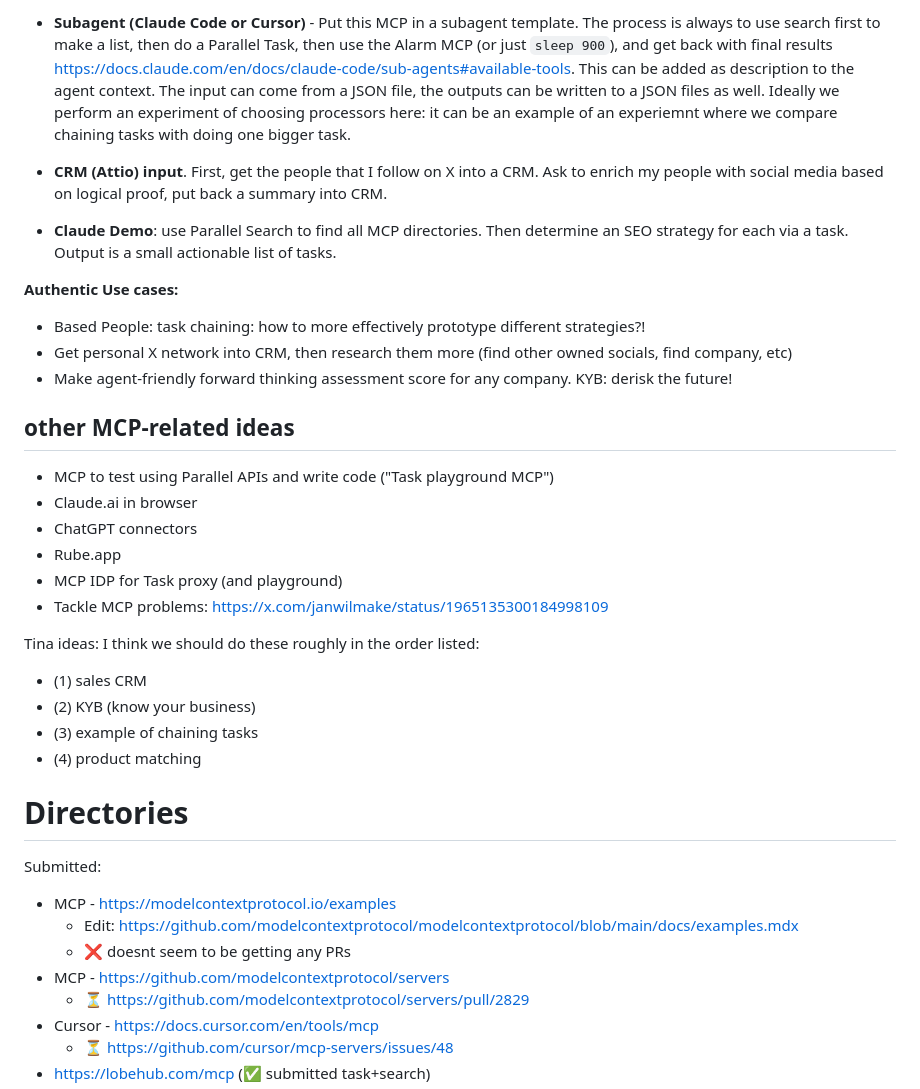
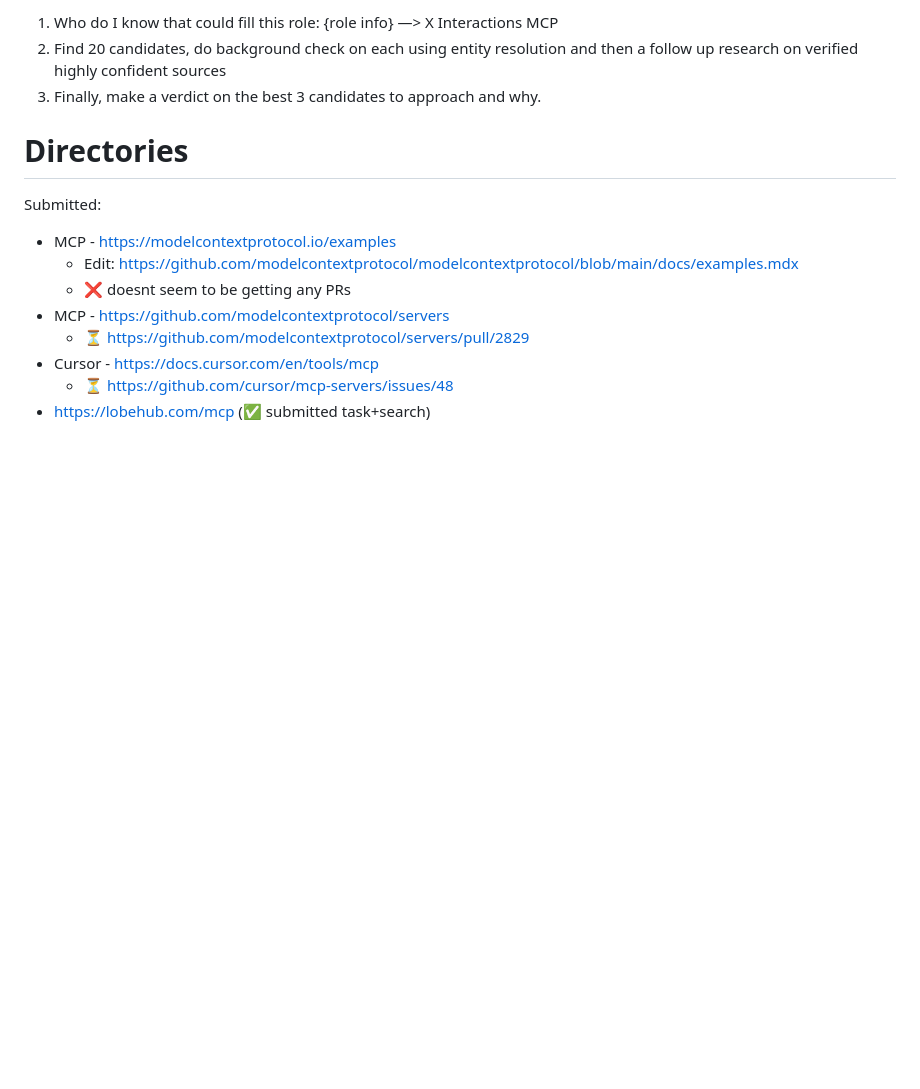
Before and after one commit to janwilmake/parallel-mcp, a Markdown page: TODO.md, the part around the change printed below. Rendered like a GitHub page; blank space fills up the shorter version.

```diff
--- a/TODO.md
+++ b/TODO.md
@@ -58,30 +29,6 @@ Think about:
-- **Subagent (Claude Code or Cursor)** - Put this MCP in a subagent template. The process is always to use search first to make a list, then do a Parallel Task, then use the Alarm MCP (or just `sleep 900`), and get back with final results https://docs.claude.com/en/docs/claude-code/sub-agents#available-tools. This can be added as description to the agent context. The input can come from a JSON file, the outputs can be written to a JSON files as well. Ideally we perform an experiment of choosing processors here: it can be an example of an experiemnt where we compare chaining tasks with doing one bigger task.
-
-- **CRM (Attio) input**. First, get the people that I follow on X into a CRM. Ask to enrich my people with social media based on logical proof, put back a summary into CRM.
-
-- **Claude Demo**: use Parallel Search to find all MCP directories. Then determine an SEO strategy for each via a task. Output is a small actionable list of tasks.
-
-**Authentic Use cases:**
-
-- Based People: task chaining: how to more effectively prototype different strategies?!
-- Get personal X network into CRM, then research them more (find other owned socials, find company, etc)
-- Make agent-friendly forward thinking assessment score for any company. KYB: derisk the future!
-
-## other MCP-related ideas
-
-- MCP to test using Parallel APIs and write code ("Task playground MCP")
-- Claude.ai in browser
-- ChatGPT connectors
-- Rube.app
-- MCP IDP for Task proxy (and playground)
-- Tackle MCP problems: https://x.com/janwilmake/status/1965135300184998109
-
-Tina ideas: I think we should do these roughly in the order listed:
-
-- (1) sales CRM
-- (2) KYB (know your business)
-- (3) example of chaining tasks
-- (4) product matching
+1. Who do I know that could fill this role: {role info} —> X Interactions MCP
+2. Find 20 candidates, do background check on each using entity resolution and then a follow up research on verified highly confident sources
+3. Finally, make a verdict on the best 3 candidates to approach and why.
 
 # Directories
 
```
Also changed, not shown: other parts of TODO.md (+61 -66 lines), CLOUDFLARE.md (added, +24 -0 lines).
